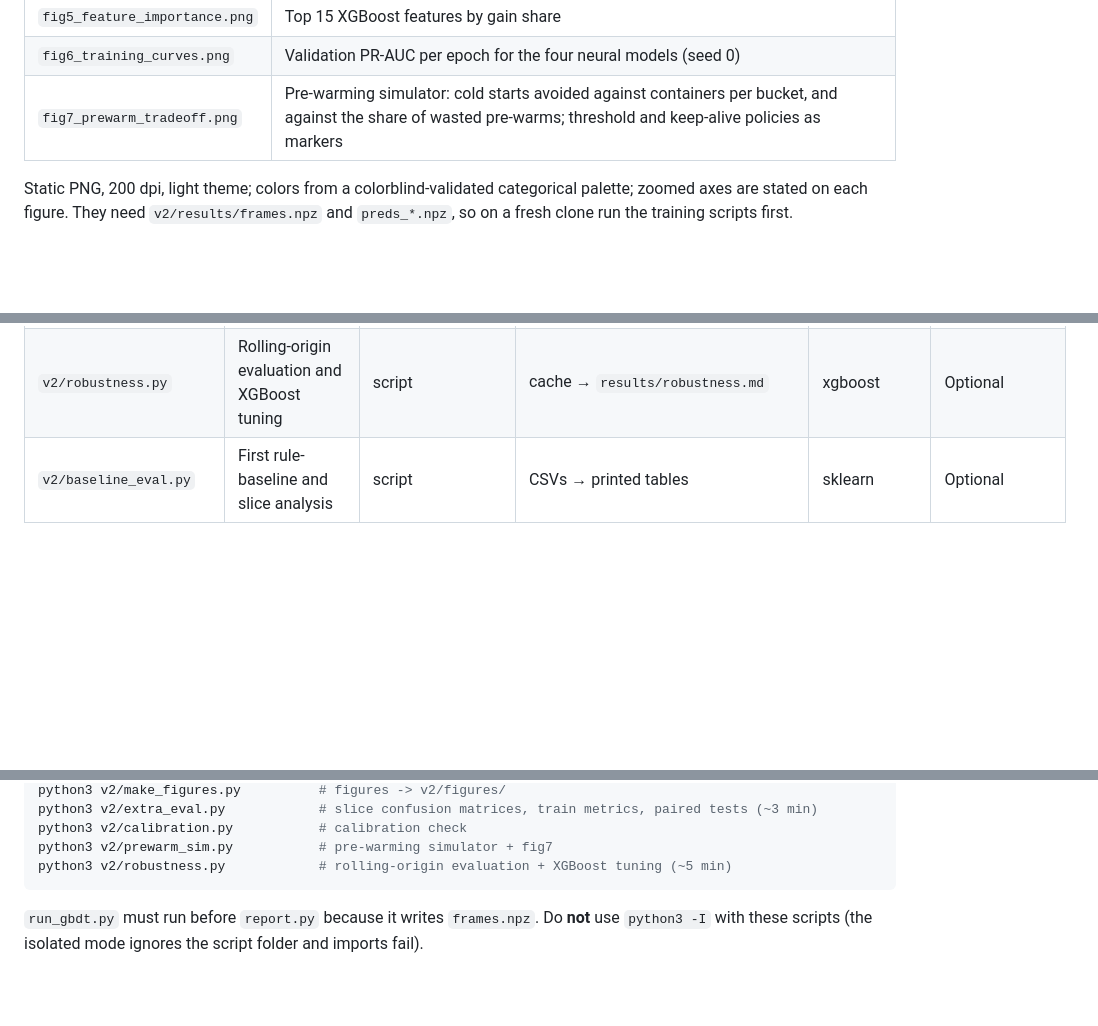
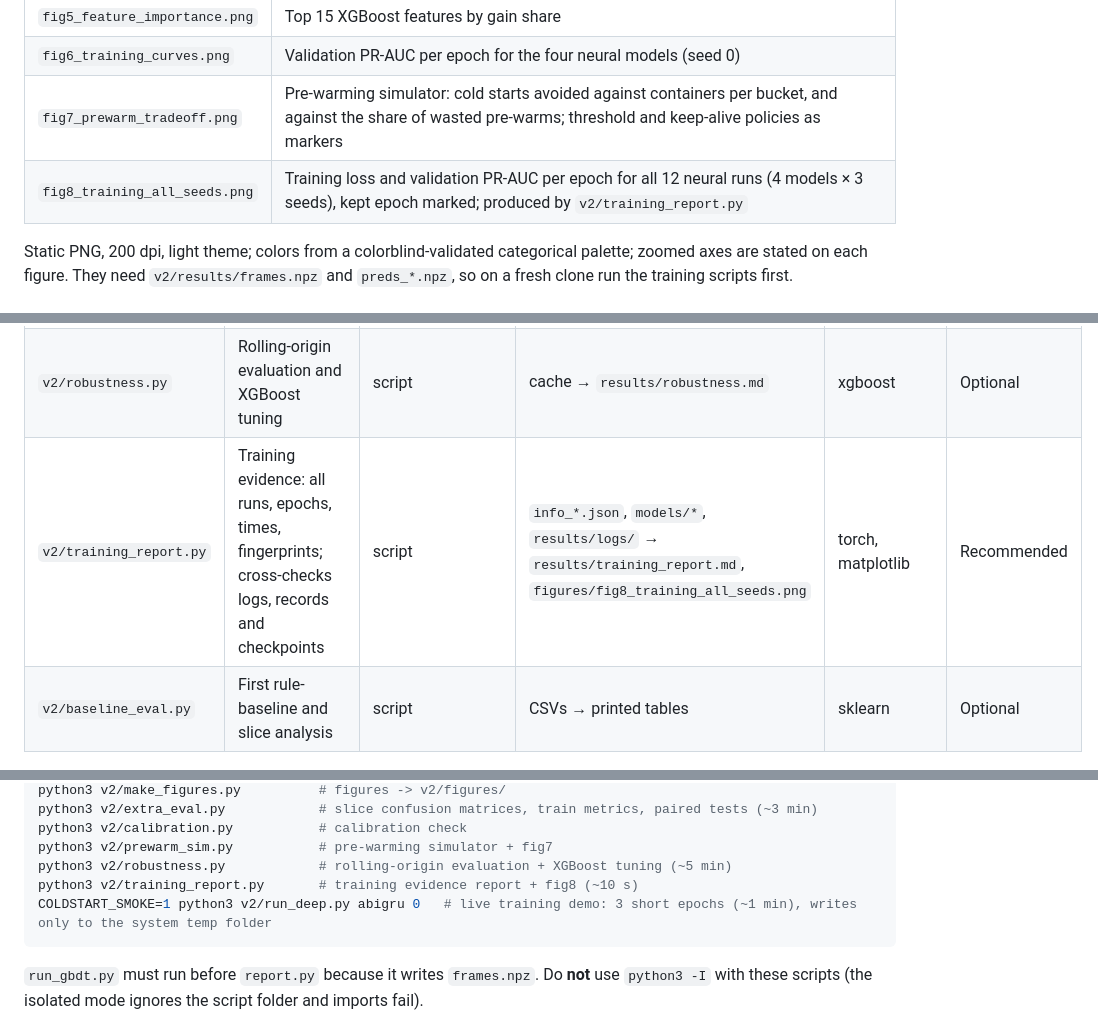
Before and after one commit to pradnish18/serverless-coldstart-prediction, a Markdown page: docs/PROJECT_DOCUMENTATION.md, 3 parts joined by grey strips. Rendered like a GitHub page; blank space fills up the shorter version.

````diff
--- a/docs/PROJECT_DOCUMENTATION.md
+++ b/docs/PROJECT_DOCUMENTATION.md
@@ -1016,6 +1025,7 @@ Purpose: show whether the ≈0.002 F1 differences between learned models are rea
 | `fig5_feature_importance.png` | Top 15 XGBoost features by gain share |
 | `fig6_training_curves.png` | Validation PR-AUC per epoch for the four neural models (seed 0) |
 | `fig7_prewarm_tradeoff.png` | Pre-warming simulator: cold starts avoided against containers per bucket, and against the share of wasted pre-warms; threshold and keep-alive policies as markers |
+| `fig8_training_all_seeds.png` | Training loss and validation PR-AUC per epoch for all 12 neural runs (4 models × 3 seeds), kept epoch marked; produced by `v2/training_report.py` |
 
 Static PNG, 200 dpi, light theme; colors from a colorblind-validated categorical palette; zoomed axes are stated on each figure. They need `v2/results/frames.npz` and `preds_*.npz`, so on a fresh clone run the training scripts first.
 
@@ -1245,6 +1256,7 @@ Cleanup performed on 2026-11-19: v1 moved to `archive_v1/`; deleted `.DS_Store`
 | `v2/calibration.py` | Brier, ECE, reliability, isotonic check | script | preds, frames → `results/calibration.md` | sklearn | Optional |
 | `v2/prewarm_sim.py` | Pre-warming simulator (policies and per-bucket budgets) | script | preds, frames, cache, thresholds → `results/prewarm_sim.md`, `figures/fig7_prewarm_tradeoff.png` | matplotlib (figure only) | Recommended |
 | `v2/robustness.py` | Rolling-origin evaluation and XGBoost tuning | script | cache → `results/robustness.md` | xgboost | Optional |
+| `v2/training_report.py` | Training evidence: all runs, epochs, times, fingerprints; cross-checks logs, records and checkpoints | script | `info_*.json`, `models/*`, `results/logs/` → `results/training_report.md`, `figures/fig8_training_all_seeds.png` | torch, matplotlib | Recommended |
 | `v2/baseline_eval.py` | First rule-baseline and slice analysis | script | CSVs → printed tables | sklearn | Optional |
 
 ## 10.3 v1 files (now under `archive_v1/`)
@@ -1390,6 +1402,8 @@ python3 v2/extra_eval.py            # slice confusion matrices, train metrics, p
 python3 v2/calibration.py           # calibration check
 python3 v2/prewarm_sim.py           # pre-warming simulator + fig7
 python3 v2/robustness.py            # rolling-origin evaluation + XGBoost tuning (~5 min)
+python3 v2/training_report.py       # training evidence report + fig8 (~10 s)
+COLDSTART_SMOKE=1 python3 v2/run_deep.py abigru 0   # live training demo: 3 short epochs (~1 min), writes only to the system temp folder
 ```
 `run_gbdt.py` must run before `report.py` because it writes `frames.npz`. Do **not** use `python3 -I` with these scripts (the isolated mode ignores the script folder and imports fail).
 
````
Also changed, not shown: other parts of docs/PROJECT_DOCUMENTATION.md (+13 -3 lines), README.md (+15 -1 lines), v2/results/training_report.md (added, +113 -0 lines), v2/figures/fig8_training_all_seeds.png (added), 10 other files.
